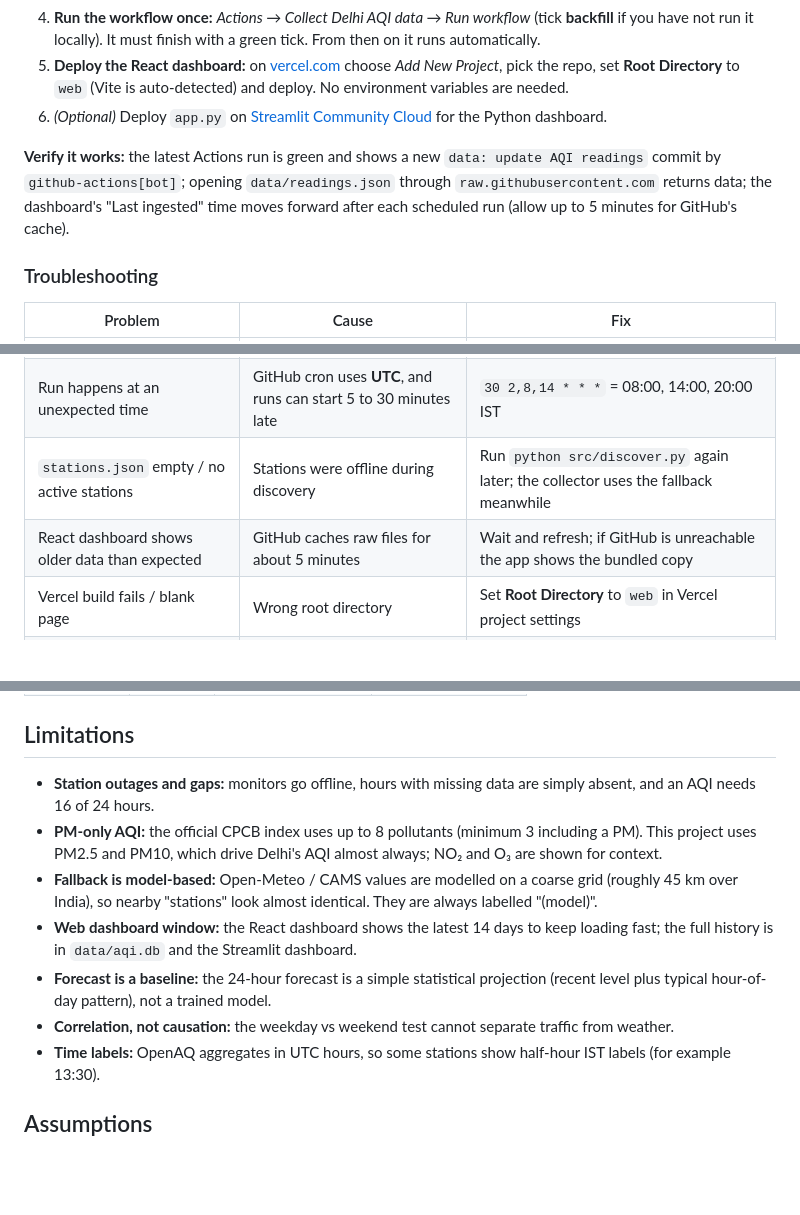
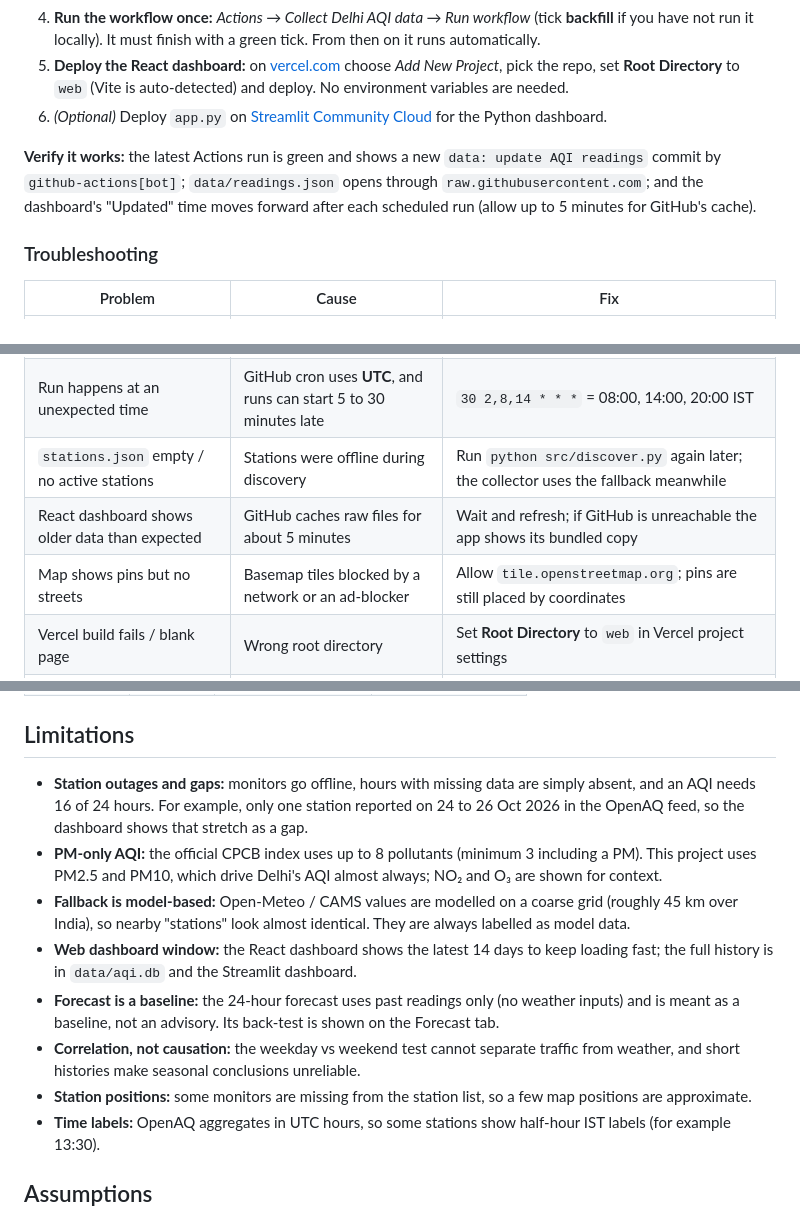
Before and after one commit to Divyanshukumar2005/delhi-aqi-pipeline, a Markdown page: README.md, 3 parts joined by grey strips. Rendered like a GitHub page; blank space fills up the shorter version.

```diff
--- a/README.md
+++ b/README.md
@@ -118,7 +134,7 @@ By default the React app reads live data from this repo. To point it at your own
 5. **Deploy the React dashboard:** on [vercel.com](https://vercel.com) choose *Add New Project*, pick the repo, set **Root Directory** to `web` (Vite is auto-detected) and deploy. No environment variables are needed.
 6. *(Optional)* Deploy `app.py` on [Streamlit Community Cloud](https://share.streamlit.io) for the Python dashboard.
 
-**Verify it works:** the latest Actions run is green and shows a new `data: update AQI readings` commit by `github-actions[bot]`; opening `data/readings.json` through `raw.githubusercontent.com` returns data; the dashboard's "Last ingested" time moves forward after each scheduled run (allow up to 5 minutes for GitHub's cache).
+**Verify it works:** the latest Actions run is green and shows a new `data: update AQI readings` commit by `github-actions[bot]`; `data/readings.json` opens through `raw.githubusercontent.com`; and the dashboard's "Updated" time moves forward after each scheduled run (allow up to 5 minutes for GitHub's cache).
 
 ### Troubleshooting
 
@@ -129,7 +145,8 @@ By default the React app reads live data from this repo. To point it at your own
 | **429 Too Many Requests** | Free limit (60/min, 2,000/hour) reached | The client waits and retries; avoid running backfill several times in one hour |
 | Run happens at an unexpected time | GitHub cron uses **UTC**, and runs can start 5 to 30 minutes late | `30 2,8,14 * * *` = 08:00, 14:00, 20:00 IST |
 | `stations.json` empty / no active stations | Stations were offline during discovery | Run `python src/discover.py` again later; the collector uses the fallback meanwhile |
-| React dashboard shows older data than expected | GitHub caches raw files for about 5 minutes | Wait and refresh; if GitHub is unreachable the app shows the bundled copy |
+| React dashboard shows older data than expected | GitHub caches raw files for about 5 minutes | Wait and refresh; if GitHub is unreachable the app shows its bundled copy |
+| Map shows pins but no streets | Basemap tiles blocked by a network or an ad-blocker | Allow `tile.openstreetmap.org`; pins are still placed by coordinates |
 | Vercel build fails / blank page | Wrong root directory | Set **Root Directory** to `web` in Vercel project settings |
 | Streamlit app "has gone to sleep" | Free apps sleep after inactivity | Click *Yes, get this app back up* (about 30 seconds) |
 
@@ -154,12 +171,13 @@ By default the React app reads live data from this repo. To point it at your own
 
 ## Limitations
 
-- **Station outages and gaps:** monitors go offline, hours with missing data are simply absent, and an AQI needs 16 of 24 hours.
+- **Station outages and gaps:** monitors go offline, hours with missing data are simply absent, and an AQI needs 16 of 24 hours. For example, only one station reported on 24 to 26 Oct 2026 in the OpenAQ feed, so the dashboard shows that stretch as a gap.
 - **PM-only AQI:** the official CPCB index uses up to 8 pollutants (minimum 3 including a PM). This project uses PM2.5 and PM10, which drive Delhi's AQI almost always; NO₂ and O₃ are shown for context.
-- **Fallback is model-based:** Open-Meteo / CAMS values are modelled on a coarse grid (roughly 45 km over India), so nearby "stations" look almost identical. They are always labelled "(model)".
+- **Fallback is model-based:** Open-Meteo / CAMS values are modelled on a coarse grid (roughly 45 km over India), so nearby "stations" look almost identical. They are always labelled as model data.
 - **Web dashboard window:** the React dashboard shows the latest 14 days to keep loading fast; the full history is in `data/aqi.db` and the Streamlit dashboard.
-- **Forecast is a baseline:** the 24-hour forecast is a simple statistical projection (recent level plus typical hour-of-day pattern), not a trained model.
-- **Correlation, not causation:** the weekday vs weekend test cannot separate traffic from weather.
+- **Forecast is a baseline:** the 24-hour forecast uses past readings only (no weather inputs) and is meant as a baseline, not an advisory. Its back-test is shown on the Forecast tab.
+- **Correlation, not causation:** the weekday vs weekend test cannot separate traffic from weather, and short histories make seasonal conclusions unreliable.
+- **Station positions:** some monitors are missing from the station list, so a few map positions are approximate.
 - **Time labels:** OpenAQ aggregates in UTC hours, so some stations show half-hour IST labels (for example 13:30).
 
 ## Assumptions
```
Also changed, not shown: other parts of README.md (+42 -22 lines), docs/forecast.png (added), docs/insights.png (added), docs/map.jpg (added), docs/overview.png (added), docs/trends.png (added).
